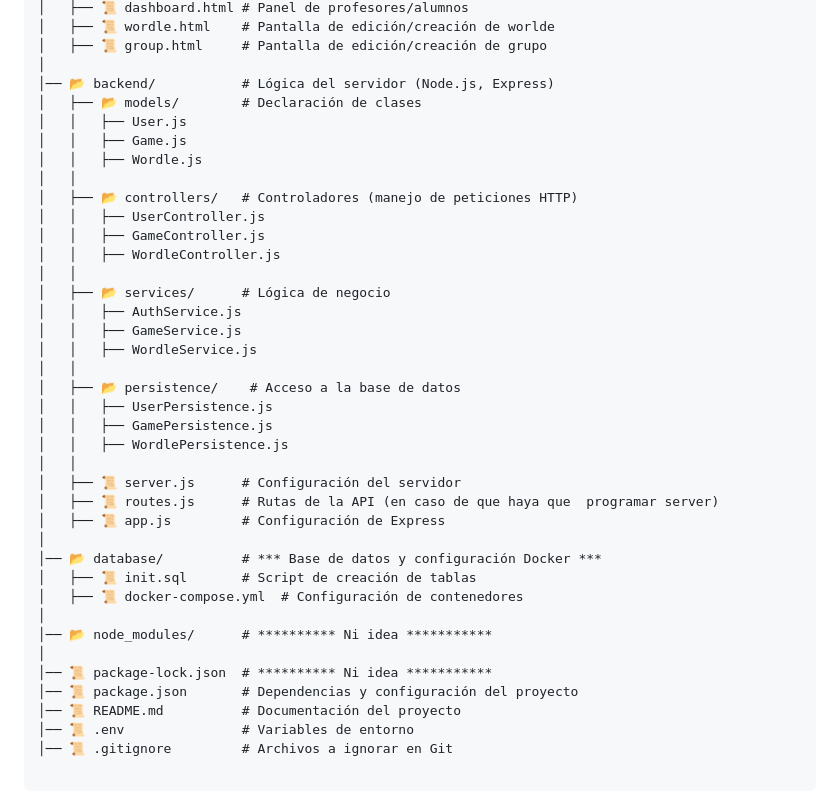
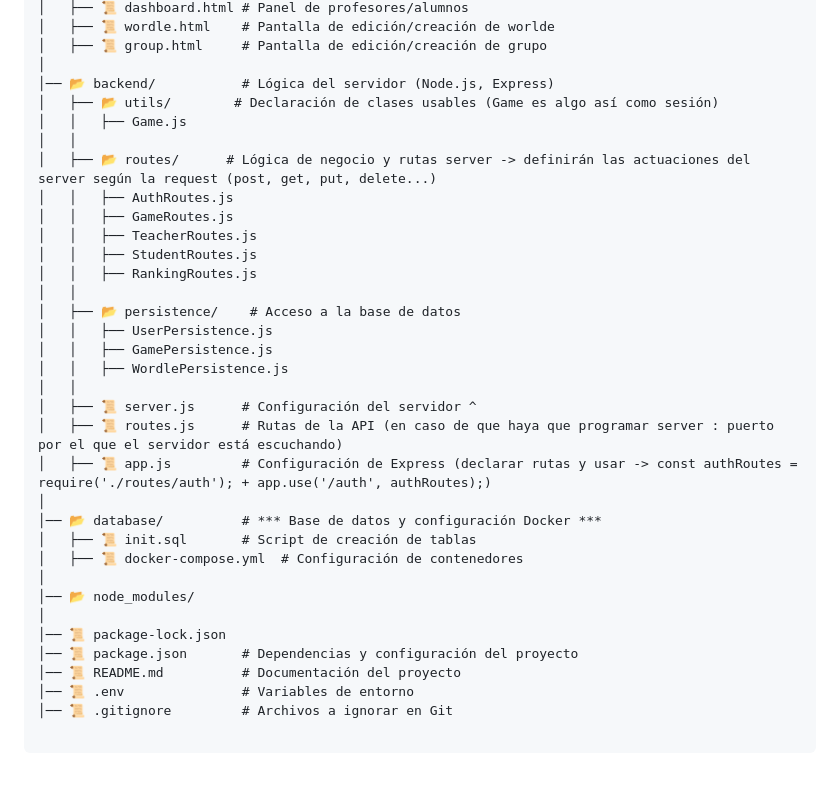
Before and after one commit to miriamsanchezsaiz/EduWordle, a Markdown page: README.md, the part around the change. Rendered like a GitHub page; blank space fills up the shorter version.

```diff
--- a/README.md
+++ b/README.md
@@ -40,37 +40,32 @@ La plataforma sigue una arquitectura modular, con un backend basado en Node.js,
 │   ├── 📜 group.html     # Pantalla de edición/creación de grupo
 │
 │── 📂 backend/           # Lógica del servidor (Node.js, Express)
-│   ├── 📂 models/        # Declaración de clases
-│   │   ├── User.js
+│   ├── 📂 utils/        # Declaración de clases usables (Game es algo así como sesión)
 │   │   ├── Game.js
-│   │   ├── Wordle.js
 │   │
-│   ├── 📂 controllers/   # Controladores (manejo de peticiones HTTP)
-│   │   ├── UserController.js
-│   │   ├── GameController.js
-│   │   ├── WordleController.js
-│   │
-│   ├── 📂 services/      # Lógica de negocio
-│   │   ├── AuthService.js
-│   │   ├── GameService.js
-│   │   ├── WordleService.js
+│   ├── 📂 routes/      # Lógica de negocio y rutas server -> definirán las actuaciones del server según la request (post, get, put, delete...)
+│   │   ├── AuthRoutes.js
+│   │   ├── GameRoutes.js
+│   │   ├── TeacherRoutes.js
+│   │   ├── StudentRoutes.js
+│   │   ├── RankingRoutes.js
 │   │
 │   ├── 📂 persistence/    # Acceso a la base de datos
 │   │   ├── UserPersistence.js
 │   │   ├── GamePersistence.js
 │   │   ├── WordlePersistence.js
 │   │
-│   ├── 📜 server.js      # Configuración del servidor
-│   ├── 📜 routes.js      # Rutas de la API (en caso de que haya que  programar server)
-│   ├── 📜 app.js         # Configuración de Express
+│   ├── 📜 server.js      # Configuración del servidor ^
+│   ├── 📜 routes.js      # Rutas de la API (en caso de que haya que programar server : puerto por el que el servidor está escuchando)
+│   ├── 📜 app.js         # Configuración de Express (declarar rutas y usar -> const authRoutes = require('./routes/auth'); + app.use('/auth', authRoutes);)
 │
 │── 📂 database/          # *** Base de datos y configuración Docker ***
 │   ├── 📜 init.sql       # Script de creación de tablas
 │   ├── 📜 docker-compose.yml  # Configuración de contenedores
 │
-│── 📂 node_modules/      # ********** Ni idea ***********
+│── 📂 node_modules/
 │
-│── 📜 package-lock.json  # ********** Ni idea ***********
+│── 📜 package-lock.json
 │── 📜 package.json       # Dependencias y configuración del proyecto
 │── 📜 README.md          # Documentación del proyecto
 │── 📜 .env               # Variables de entorno
```
